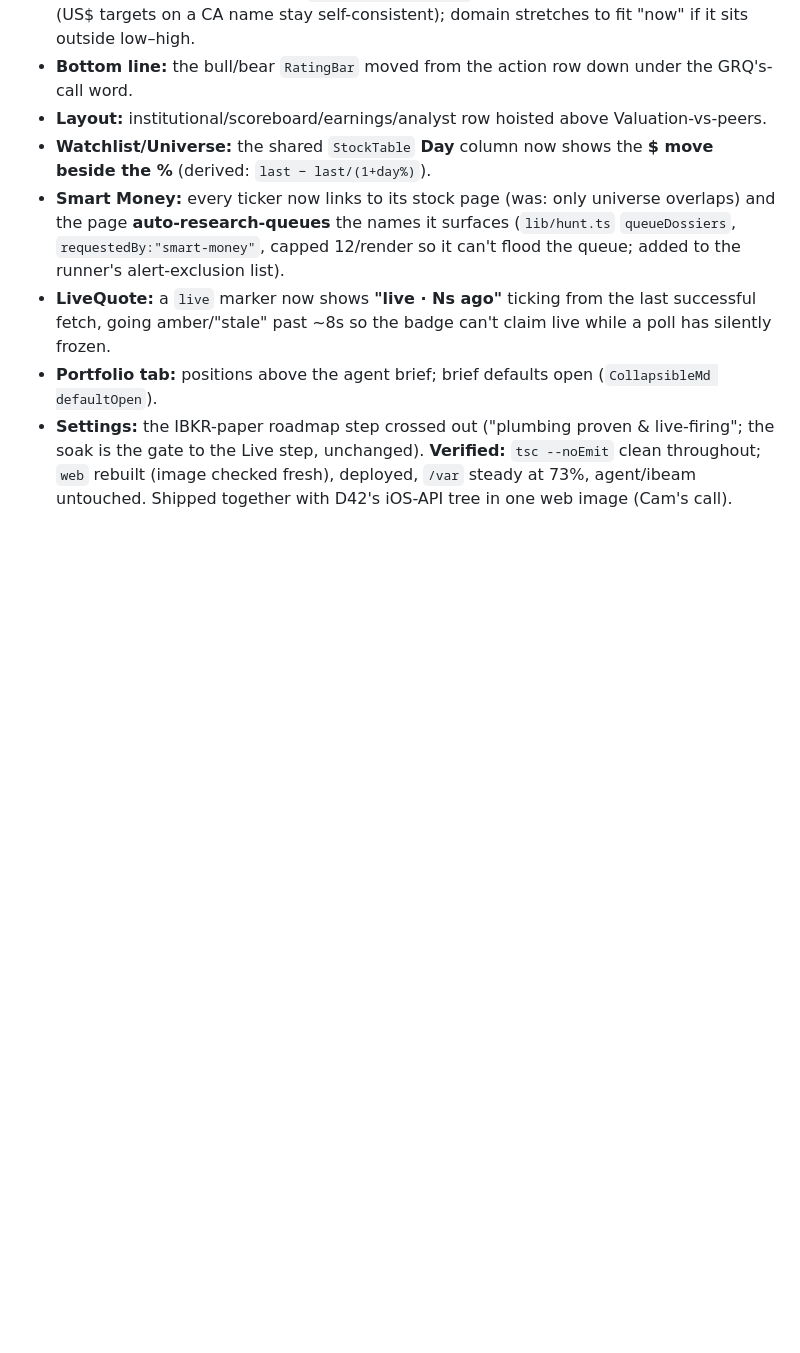
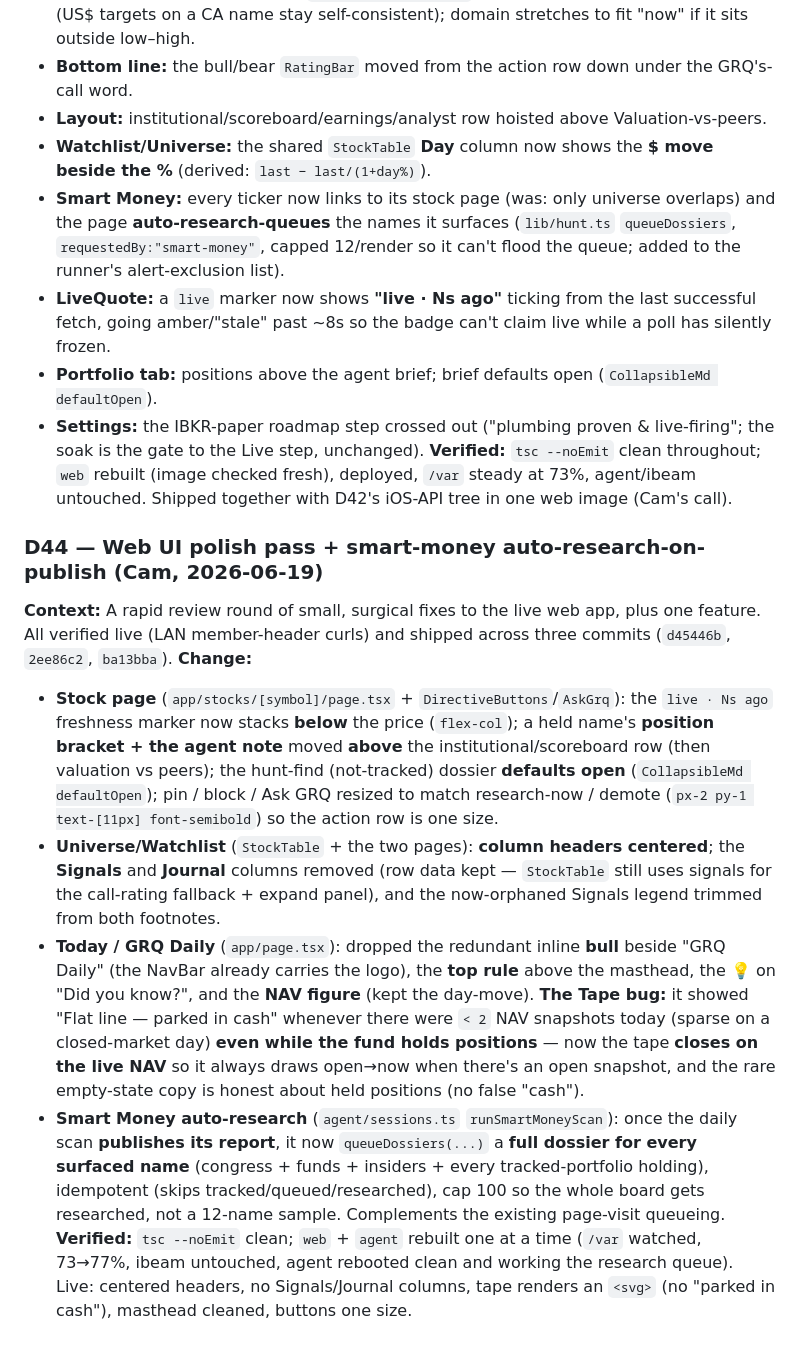
Before and after one commit to camtora/grq, a Markdown page: docs/DECISIONS.md, the part around the change. Rendered like a GitHub page; blank space fills up the shorter version.

Commit message:
docs: D44 — web UI polish pass + smart-money auto-research-on-publish
Document the 2026-06-19 review-round changes (commits d45446b, 2ee86c2, ba13bba):
stock-page polish + reorder, centered tables, dropped Signals/Journal columns,
Today masthead cleanup, the Tape "parked in cash" fix, and queueing full dossiers
for every smart-money-surfaced name once the daily scan publishes.

Co-Authored-By: Claude Opus 4.8 <noreply@anthropic.com>

```diff
--- a/docs/DECISIONS.md
+++ b/docs/DECISIONS.md
@@ -919,3 +919,29 @@ dollar move. **Change (all UI; no schema, no agent-logic):**
   gate to the Live step, unchanged).
 **Verified:** `tsc --noEmit` clean throughout; `web` rebuilt (image checked fresh), deployed, `/var` steady
 at 73%, agent/ibeam untouched. Shipped together with D42's iOS-API tree in one web image (Cam's call).
+
+### D44 — Web UI polish pass + smart-money auto-research-on-publish (Cam, 2026-06-19)
+**Context:** A rapid review round of small, surgical fixes to the live web app, plus one feature. All
+verified live (LAN member-header curls) and shipped across three commits (`d45446b`, `2ee86c2`, `ba13bba`).
+**Change:**
+- **Stock page** (`app/stocks/[symbol]/page.tsx` + `DirectiveButtons`/`AskGrq`): the `live · Ns ago`
+  freshness marker now stacks **below** the price (`flex-col`); a held name's **position bracket + the
+  agent note** moved **above** the institutional/scoreboard row (then valuation vs peers); the hunt-find
+  (not-tracked) dossier **defaults open** (`CollapsibleMd defaultOpen`); pin / block / Ask GRQ resized to
+  match research-now / demote (`px-2 py-1 text-[11px] font-semibold`) so the action row is one size.
+- **Universe/Watchlist** (`StockTable` + the two pages): **column headers centered**; the **Signals** and
+  **Journal** columns removed (row data kept — `StockTable` still uses signals for the call-rating
+  fallback + expand panel), and the now-orphaned Signals legend trimmed from both footnotes.
+- **Today / GRQ Daily** (`app/page.tsx`): dropped the redundant inline **bull** beside "GRQ Daily" (the
+  NavBar already carries the logo), the **top rule** above the masthead, the **💡** on "Did you know?",
+  and the **NAV figure** (kept the day-move). **The Tape bug:** it showed "Flat line — parked in cash"
+  whenever there were `< 2` NAV snapshots today (sparse on a closed-market day) **even while the fund holds
+  positions** — now the tape **closes on the live NAV** so it always draws open→now when there's an open
+  snapshot, and the rare empty-state copy is honest about held positions (no false "cash").
+- **Smart Money auto-research** (`agent/sessions.ts` `runSmartMoneyScan`): once the daily scan **publishes
+  its report**, it now `queueDossiers(...)` a **full dossier for every surfaced name** (congress + funds +
+  insiders + every tracked-portfolio holding), idempotent (skips tracked/queued/researched), cap 100 so the
+  whole board gets researched, not a 12-name sample. Complements the existing page-visit queueing.
+**Verified:** `tsc --noEmit` clean; `web` + `agent` rebuilt one at a time (`/var` watched, 73→77%, ibeam
+untouched, agent rebooted clean and working the research queue). Live: centered headers, no Signals/Journal
+columns, tape renders an `<svg>` (no "parked in cash"), masthead cleaned, buttons one size.
```
